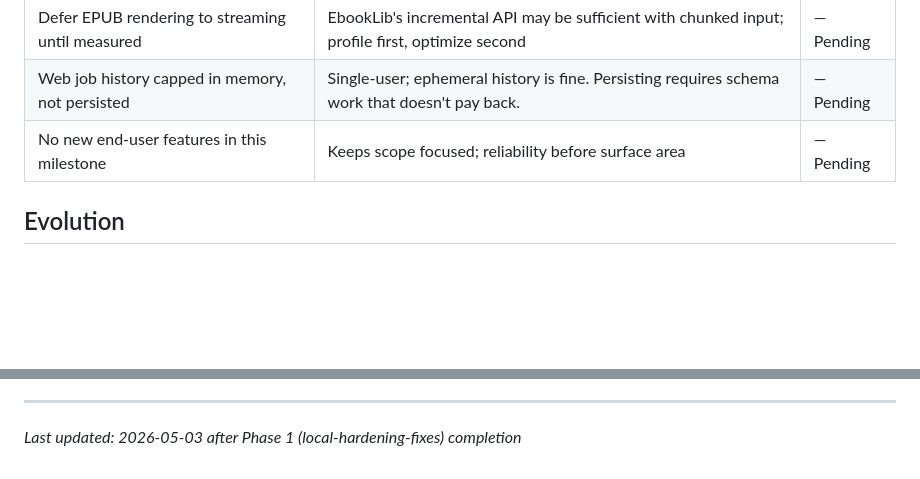
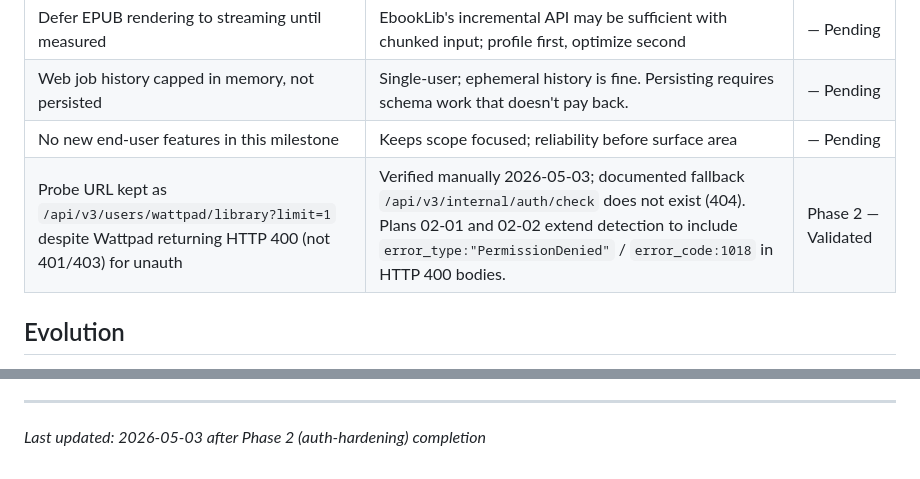
Before and after one commit to dieuminhs/Wattpad-Crawler, a Markdown page: .planning/PROJECT.md, 2 parts joined by grey strips. Drawn GitHub-style; blank space fills up the shorter version.

Commit message:
docs(phase-02): evolve PROJECT.md after phase completion
Add Phase 2 validated decision: probe URL stays at users/wattpad/library
endpoint, with detection extended to cover Wattpad's actual HTTP 400 +
PermissionDenied unauth contract (the documented 401/403/redirect
assumption was wrong; verified live).

Co-Authored-By: Claude Opus 4.7 (1M context) <noreply@anthropic.com>

```diff
--- a/.planning/PROJECT.md
+++ b/.planning/PROJECT.md
@@ -98,6 +98,7 @@ Reliably preserve Wattpad stories the user cares about — without silent failur
 | Defer EPUB rendering to streaming until measured | EbookLib's incremental API may be sufficient with chunked input; profile first, optimize second | — Pending |
 | Web job history capped in memory, not persisted | Single-user; ephemeral history is fine. Persisting requires schema work that doesn't pay back. | — Pending |
 | No new end-user features in this milestone | Keeps scope focused; reliability before surface area | — Pending |
+| Probe URL kept as `/api/v3/users/wattpad/library?limit=1` despite Wattpad returning HTTP 400 (not 401/403) for unauth | Verified manually 2026-05-03; documented fallback `/api/v3/internal/auth/check` does not exist (404). Plans 02-01 and 02-02 extend detection to include `error_type:"PermissionDenied"` / `error_code:1018` in HTTP 400 bodies. | Phase 2 — Validated |
 
 ## Evolution
 
@@ -117,4 +118,4 @@ This document evolves at phase transitions and milestone boundaries.
 4. Update Context with current state
 
 ---
-*Last updated: 2026-05-03 after Phase 1 (local-hardening-fixes) completion*
+*Last updated: 2026-05-03 after Phase 2 (auth-hardening) completion*
```
